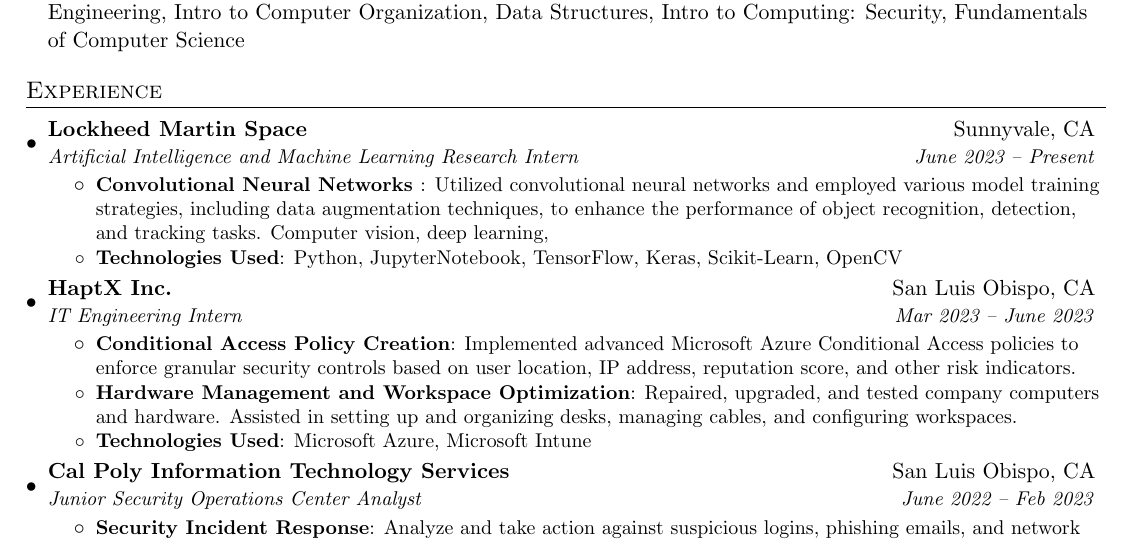
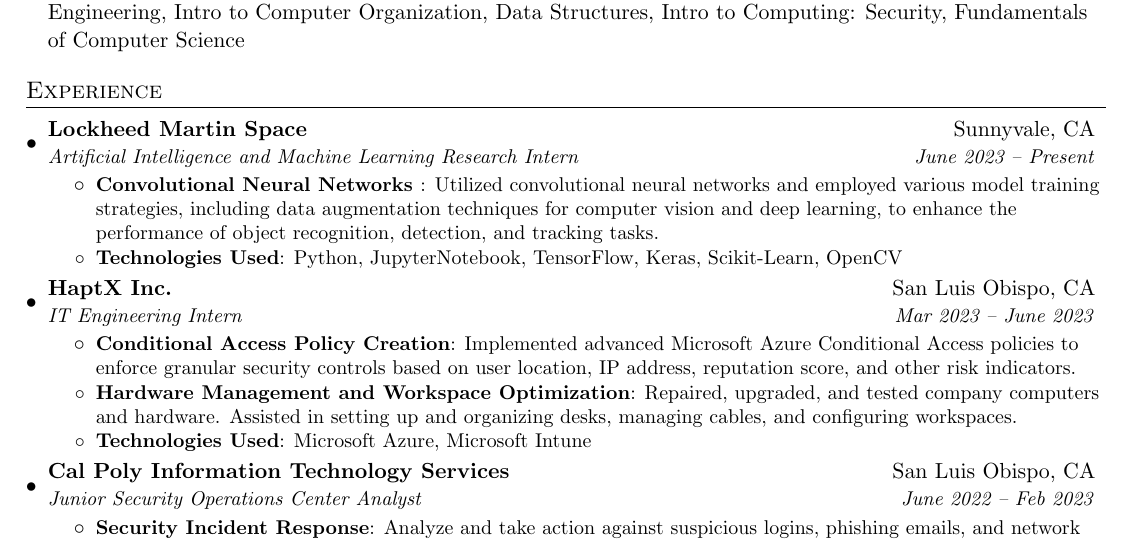
Before and after one commit to smbock42/resume, a LaTeX CV (resume.tex): part of the page, cut so that both start at the same text. Compiled offline with pdfLaTeX.

Commit message:
made some more changes

```diff
--- a/resume.tex
+++ b/resume.tex
@@ -106,7 +106,7 @@
       \resumeItemListStart
         \resumeItem{Convolutional Neural Networks
         }
-          {Utilized convolutional neural networks and employed various model training strategies, including data augmentation techniques, to enhance the performance of object recognition, detection, and tracking tasks. Computer vision, deep learning, }
+          {Utilized convolutional neural networks and employed various model training strategies, including data augmentation techniques for computer vision and deep learning, to enhance the performance of object recognition, detection, and tracking tasks.}
         \resumeItem{Technologies Used}
           {Python, JupyterNotebook, TensorFlow, Keras, Scikit-Learn, OpenCV}
       \resumeItemListEnd
```
Also changed, not shown: resume.pdf, 4 other files.
